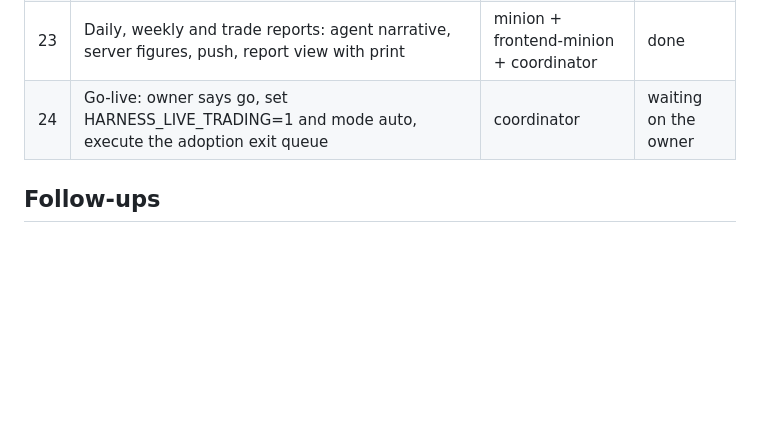
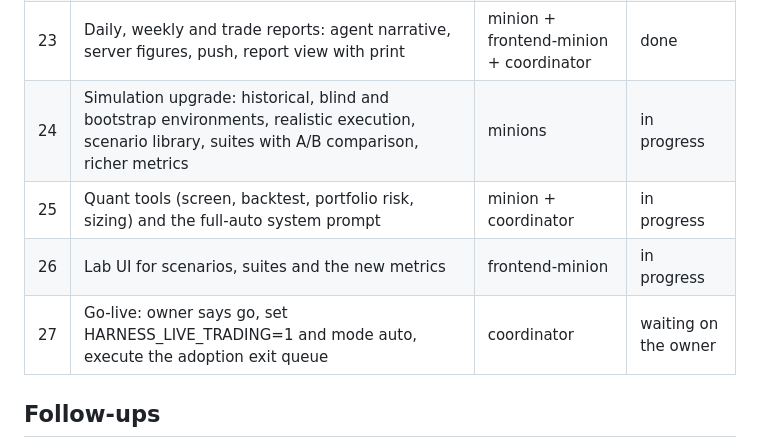
Before and after one commit to hffmnnj/longbow, a Markdown page: docs/ROADMAP.md, the part around the change. Drawn GitHub-style; blank space fills up the shorter version.

Commit message:
docs: roadmap for the simulation upgrade

```diff
--- a/docs/ROADMAP.md
+++ b/docs/ROADMAP.md
@@ -27,7 +27,10 @@
 | 21 | Longbow redesign: logo, dithered charts, Portfolio, Markets, Performance, control room, decision cards; analytics endpoints; helper reports in the feed | frontend + minions + coordinator | done |
 | 22 | Sector cap fed by SEC industry codes (Robinhood reports no sector) | coordinator | done |
 | 23 | Daily, weekly and trade reports: agent narrative, server figures, push, report view with print | minion + frontend-minion + coordinator | done |
-| 24 | Go-live: owner says go, set HARNESS_LIVE_TRADING=1 and mode auto, execute the adoption exit queue | coordinator | waiting on the owner |
+| 24 | Simulation upgrade: historical, blind and bootstrap environments, realistic execution, scenario library, suites with A/B comparison, richer metrics | minions | in progress |
+| 25 | Quant tools (screen, backtest, portfolio risk, sizing) and the full-auto system prompt | minion + coordinator | in progress |
+| 26 | Lab UI for scenarios, suites and the new metrics | frontend-minion | in progress |
+| 27 | Go-live: owner says go, set HARNESS_LIVE_TRADING=1 and mode auto, execute the adoption exit queue | coordinator | waiting on the owner |
 
 ## Follow-ups
 
```
